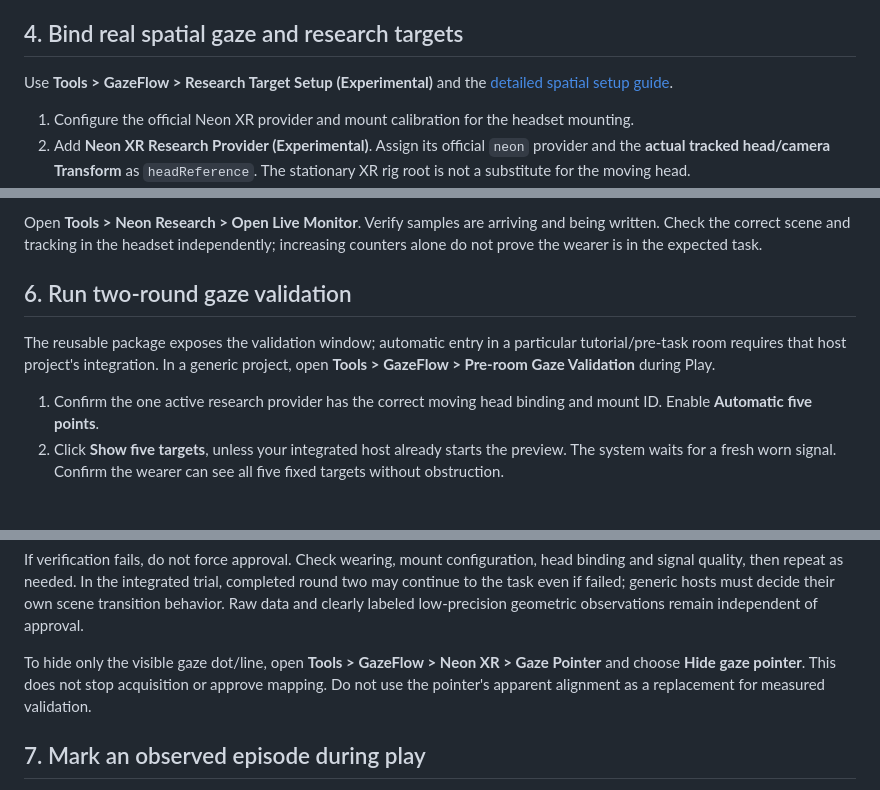
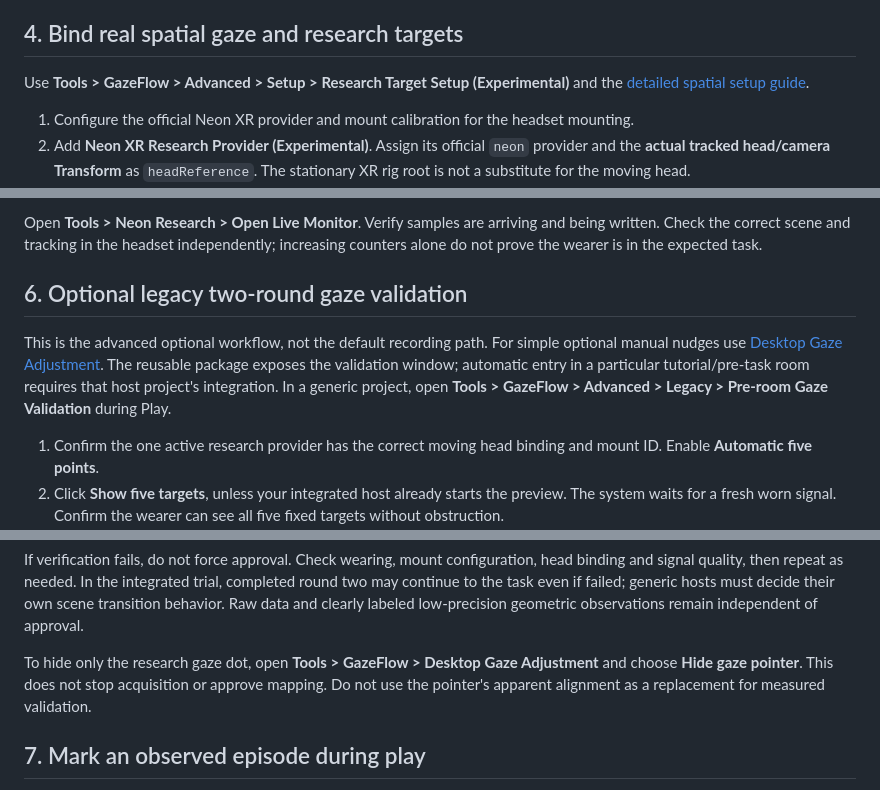
Before and after one commit to DolbyWu/neon-unity-research-toolkit, a Markdown page: docs/research-pipeline-tutorial.md, 3 parts joined by grey strips. Drawn GitHub-style; blank space fills up the shorter version.

```diff
--- a/docs/research-pipeline-tutorial.md
+++ b/docs/research-pipeline-tutorial.md
@@ -74,7 +76,7 @@ Do a ten-second spoken test, stop, then open the actual audio and video files. C
 
 ## 4. Bind real spatial gaze and research targets
 
-Use **Tools > GazeFlow > Research Target Setup (Experimental)** and the [detailed spatial setup guide](../Packages/com.dolbywu.neon-research/Documentation~/neon-xr-targets.md).
+Use **Tools > GazeFlow > Advanced > Setup > Research Target Setup (Experimental)** and the [detailed spatial setup guide](../Packages/com.dolbywu.neon-research/Documentation~/neon-xr-targets.md).
 
 1. Configure the official Neon XR provider and mount calibration for the headset mounting.
 2. Add **Neon XR Research Provider (Experimental)**. Assign its official `neon` provider and the **actual tracked head/camera Transform** as `headReference`. The stationary XR rig root is not a substitute for the moving head.
@@ -99,9 +101,9 @@ Each recording creates a new session beneath `Participants/<ID>/Sessions/<new-se
 
 Open **Tools > Neon Research > Open Live Monitor**. Verify samples are arriving and being written. Check the correct scene and tracking in the headset independently; increasing counters alone do not prove the wearer is in the expected task.
 
-## 6. Run two-round gaze validation
+## 6. Optional legacy two-round gaze validation
 
-The reusable package exposes the validation window; automatic entry in a particular tutorial/pre-task room requires that host project's integration. In a generic project, open **Tools > GazeFlow > Pre-room Gaze Validation** during Play.
+This is the advanced optional workflow, not the default recording path. For simple optional manual nudges use [Desktop Gaze Adjustment](desktop-gaze-adjustment.md). The reusable package exposes the validation window; automatic entry in a particular tutorial/pre-task room requires that host project's integration. In a generic project, open **Tools > GazeFlow > Advanced > Legacy > Pre-room Gaze Validation** during Play.
 
 1. Confirm the one active research provider has the correct moving head binding and mount ID. Enable **Automatic five points**.
 2. Click **Show five targets**, unless your integrated host already starts the preview. The system waits for a fresh worn signal. Confirm the wearer can see all five fixed targets without obstruction.
@@ -115,7 +117,7 @@ The current default project policy is **mean angular error ≤3° for every targ
 
 If verification fails, do not force approval. Check wearing, mount configuration, head binding and signal quality, then repeat as needed. In the integrated trial, completed round two may continue to the task even if failed; generic hosts must decide their own scene transition behavior. Raw data and clearly labeled low-precision geometric observations remain independent of approval.
 
-To hide only the visible gaze dot/line, open **Tools > GazeFlow > Neon XR > Gaze Pointer** and choose **Hide gaze pointer**. This does not stop acquisition or approve mapping. Do not use the pointer's apparent alignment as a replacement for measured validation.
+To hide only the research gaze dot, open **Tools > GazeFlow > Desktop Gaze Adjustment** and choose **Hide gaze pointer**. This does not stop acquisition or approve mapping. Do not use the pointer's apparent alignment as a replacement for measured validation.
 
 ## 7. Mark an observed episode during play
 
```
Also changed, not shown: other parts of docs/research-pipeline-tutorial.md (+2 -0 lines), README.md (+1 -1 lines), docs/illustrated-quickstart.md (added, +90 -0 lines), docs/media/tutorial/desktop-gaze-adjustment.png (added), docs/media/tutorial/live-monitor-redacted.png (added), docs/media/tutorial/live-observation-marker.png (added), docs/media/tutorial/open-research-settings.png (added), docs/media/tutorial/recording-settings-redacted.png (added), 1 other file.
